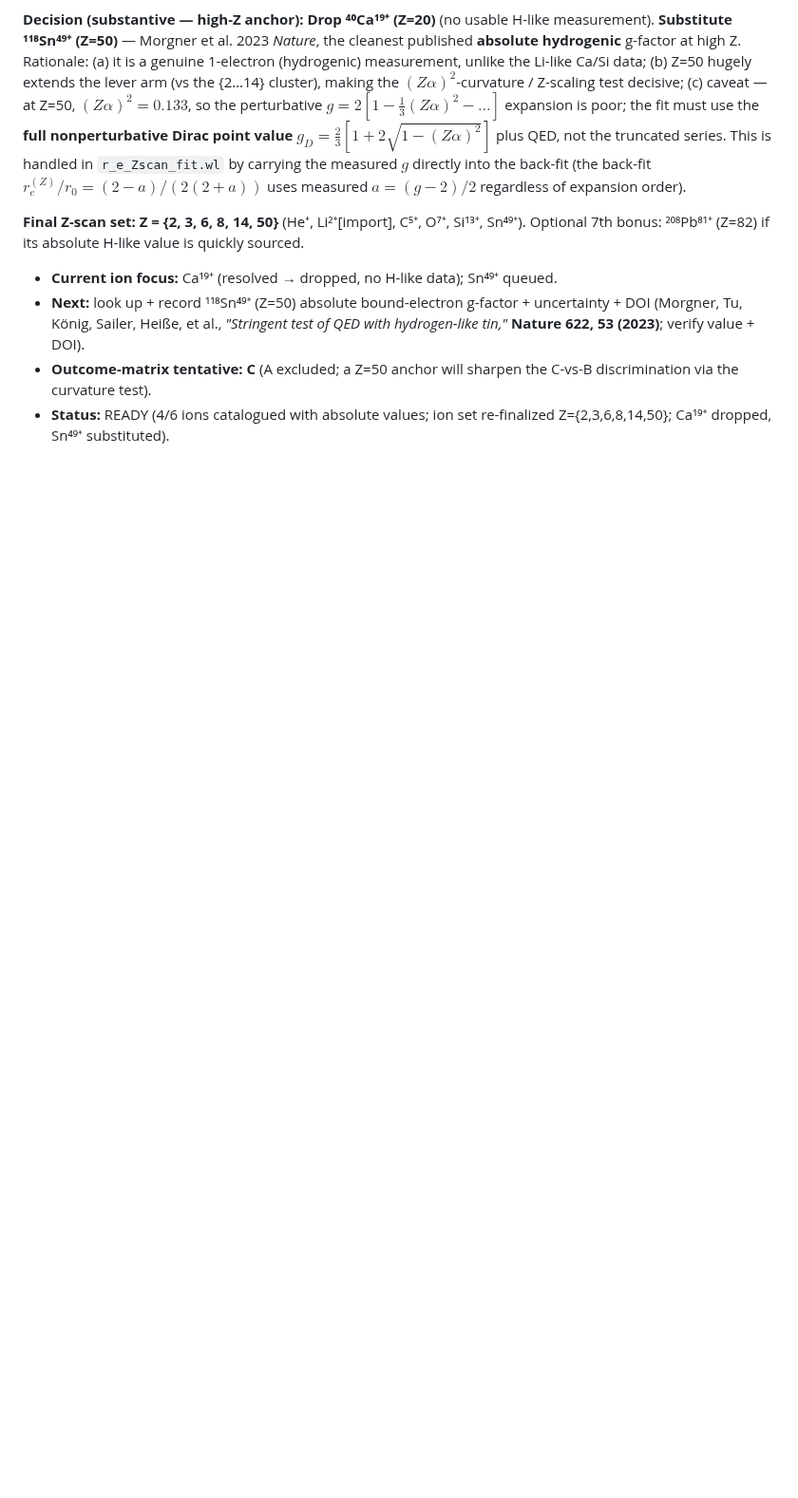
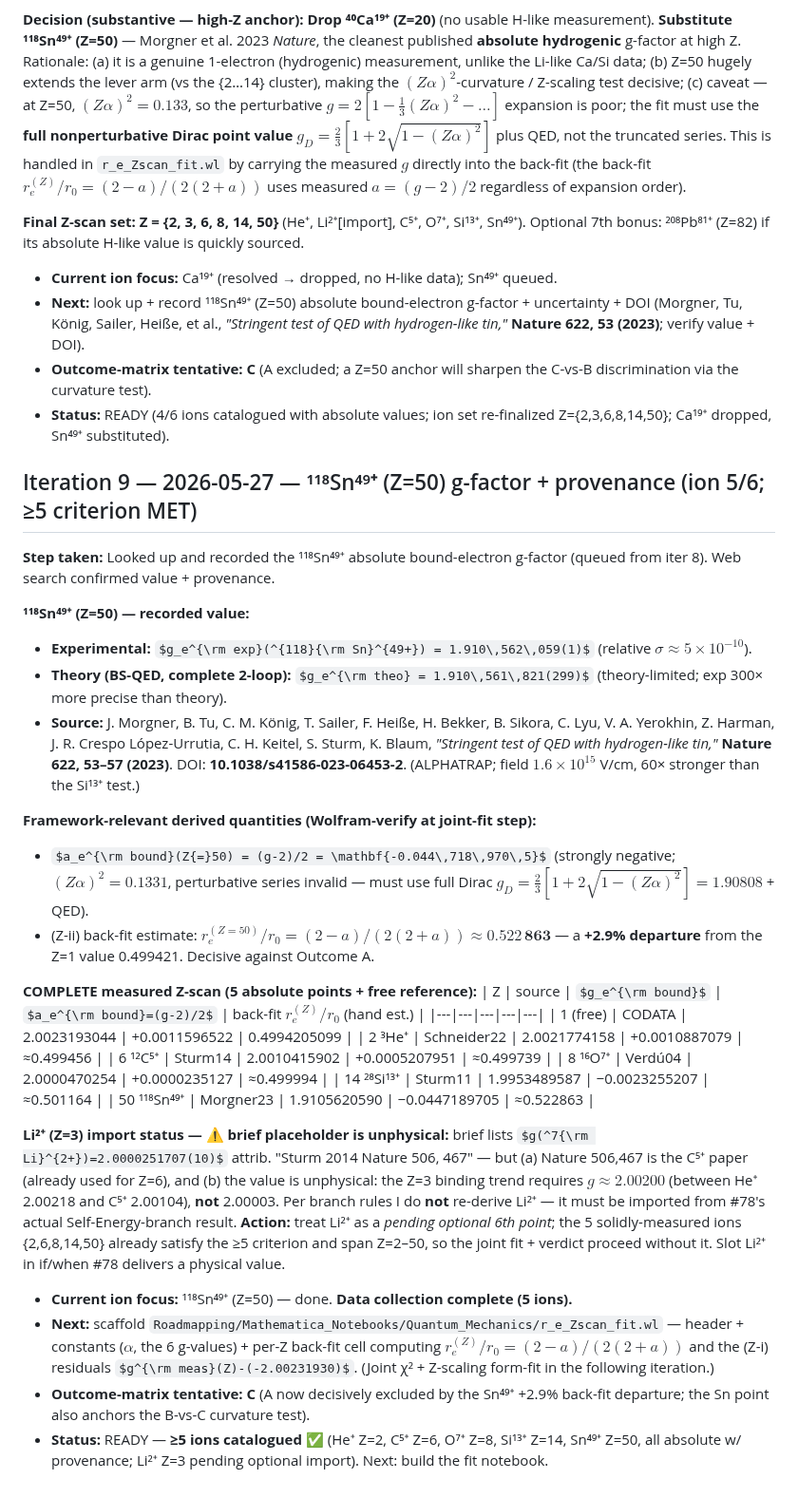
Before and after one commit to temoTxt/PyPhysics, a Markdown page: .dev/research/STATE.md, the part around the change. Shown at 95% size. Rendered like a GitHub page; some formulas as TeX source; blank space fills up the shorter version.

Commit message:
zscan: record 118Sn49+ (Z=50) g-factor; 5 ions catalogued, A decisively excluded (iter 9)
Co-Authored-By: Claude Opus 4.7 (1M context) <noreply@anthropic.com>

```diff
--- a/.dev/research/STATE.md
+++ b/.dev/research/STATE.md
@@ -203,3 +203,33 @@ Final Z-scan: **Z = {2, 3, 6, 8, 14, 20}** — all absolute, well-distributed.
 - **Next:** look up + record ¹¹⁸Sn⁴⁹⁺ (Z=50) absolute bound-electron g-factor + uncertainty + DOI (Morgner, Tu, König, Sailer, Heiße, et al., *"Stringent test of QED with hydrogen-like tin,"* **Nature 622, 53 (2023)**; verify value + DOI).
 - **Outcome-matrix tentative:** **C** (A excluded; a Z=50 anchor will sharpen the C-vs-B discrimination via the curvature test).
 - **Status:** READY (4/6 ions catalogued with absolute values; ion set re-finalized Z={2,3,6,8,14,50}; Ca¹⁹⁺ dropped, Sn⁴⁹⁺ substituted).
+
+## Iteration 9 — 2026-05-27 — ¹¹⁸Sn⁴⁹⁺ (Z=50) g-factor + provenance (ion 5/6; ≥5 criterion MET)
+
+**Step taken:** Looked up and recorded the ¹¹⁸Sn⁴⁹⁺ absolute bound-electron g-factor (queued from iter 8). Web search confirmed value + provenance.
+
+**¹¹⁸Sn⁴⁹⁺ (Z=50) — recorded value:**
+- **Experimental:** $g_e^{\rm exp}(^{118}{\rm Sn}^{49+}) = 1.910\,562\,059(1)$ (relative $\sigma \approx 5\times10^{-10}$).
+- **Theory (BS-QED, complete 2-loop):** $g_e^{\rm theo} = 1.910\,561\,821(299)$ (theory-limited; exp 300× more precise than theory).
+- **Source:** J. Morgner, B. Tu, C. M. König, T. Sailer, F. Heiße, H. Bekker, B. Sikora, C. Lyu, V. A. Yerokhin, Z. Harman, J. R. Crespo López-Urrutia, C. H. Keitel, S. Sturm, K. Blaum, *"Stringent test of QED with hydrogen-like tin,"* **Nature 622, 53–57 (2023)**. DOI: **10.1038/s41586-023-06453-2**. (ALPHATRAP; field $1.6\times10^{15}$ V/cm, 60× stronger than the Si¹³⁺ test.)
+
+**Framework-relevant derived quantities (Wolfram-verify at joint-fit step):**
+- $a_e^{\rm bound}(Z{=}50) = (g-2)/2 = \mathbf{-0.044\,718\,970\,5}$ (strongly negative; $(Z\alpha)^2=0.1331$, perturbative series invalid — must use full Dirac $g_D=\tfrac23[1+2\sqrt{1-(Z\alpha)^2}]=1.90808$ + QED).
+- (Z-ii) back-fit estimate: $r_e^{(Z=50)}/r_0 = (2-a)/(2(2+a)) \approx \mathbf{0.522\,863}$ — a **+2.9% departure** from the Z=1 value 0.499421. Decisive against Outcome A.
+
+**COMPLETE measured Z-scan (5 absolute points + free reference):**
+| Z | source | $g_e^{\rm bound}$ | $a_e^{\rm bound}=(g-2)/2$ | back-fit $r_e^{(Z)}/r_0$ (hand est.) |
+|---|---|---|---|---|
+| 1 (free) | CODATA | 2.0023193044 | +0.0011596522 | 0.4994205099 |
+| 2 ³He⁺ | Schneider22 | 2.0021774158 | +0.0010887079 | ≈0.499456 |
+| 6 ¹²C⁵⁺ | Sturm14 | 2.0010415902 | +0.0005207951 | ≈0.499739 |
+| 8 ¹⁶O⁷⁺ | Verdú04 | 2.0000470254 | +0.0000235127 | ≈0.499994 |
+| 14 ²⁸Si¹³⁺ | Sturm11 | 1.9953489587 | −0.0023255207 | ≈0.501164 |
+| 50 ¹¹⁸Sn⁴⁹⁺ | Morgner23 | 1.9105620590 | −0.0447189705 | ≈0.522863 |
+
+**Li²⁺ (Z=3) import status — ⚠ brief placeholder is unphysical:** brief lists $g(^7{\rm Li}^{2+})=2.0000251707(10)$ attrib. "Sturm 2014 Nature 506, 467" — but (a) Nature 506,467 is the C⁵⁺ paper (already used for Z=6), and (b) the value is unphysical: the Z=3 binding trend requires $g\approx2.00200$ (between He⁺ 2.00218 and C⁵⁺ 2.00104), **not** 2.00003. Per branch rules I do **not** re-derive Li²⁺ — it must be imported from #78's actual Self-Energy-branch result. **Action:** treat Li²⁺ as a *pending optional 6th point*; the 5 solidly-measured ions {2,6,8,14,50} already satisfy the ≥5 criterion and span Z=2–50, so the joint fit + verdict proceed without it. Slot Li²⁺ in if/when #78 delivers a physical value.
+
+- **Current ion focus:** ¹¹⁸Sn⁴⁹⁺ (Z=50) — done. **Data collection complete (5 ions).**
+- **Next:** scaffold `Roadmapping/Mathematica_Notebooks/Quantum_Mechanics/r_e_Zscan_fit.wl` — header + constants ($\alpha$, the 6 g-values) + per-Z back-fit cell computing $r_e^{(Z)}/r_0=(2-a)/(2(2+a))$ and the (Z-i) residuals $g^{\rm meas}(Z)-(-2.00231930)$. (Joint χ² + Z-scaling form-fit in the following iteration.)
+- **Outcome-matrix tentative:** **C** (A now decisively excluded by the Sn⁴⁹⁺ +2.9% back-fit departure; the Sn point also anchors the B-vs-C curvature test).
+- **Status:** READY — **≥5 ions catalogued ✅** (He⁺ Z=2, C⁵⁺ Z=6, O⁷⁺ Z=8, Si¹³⁺ Z=14, Sn⁴⁹⁺ Z=50, all absolute w/ provenance; Li²⁺ Z=3 pending optional import). Next: build the fit notebook.
```
